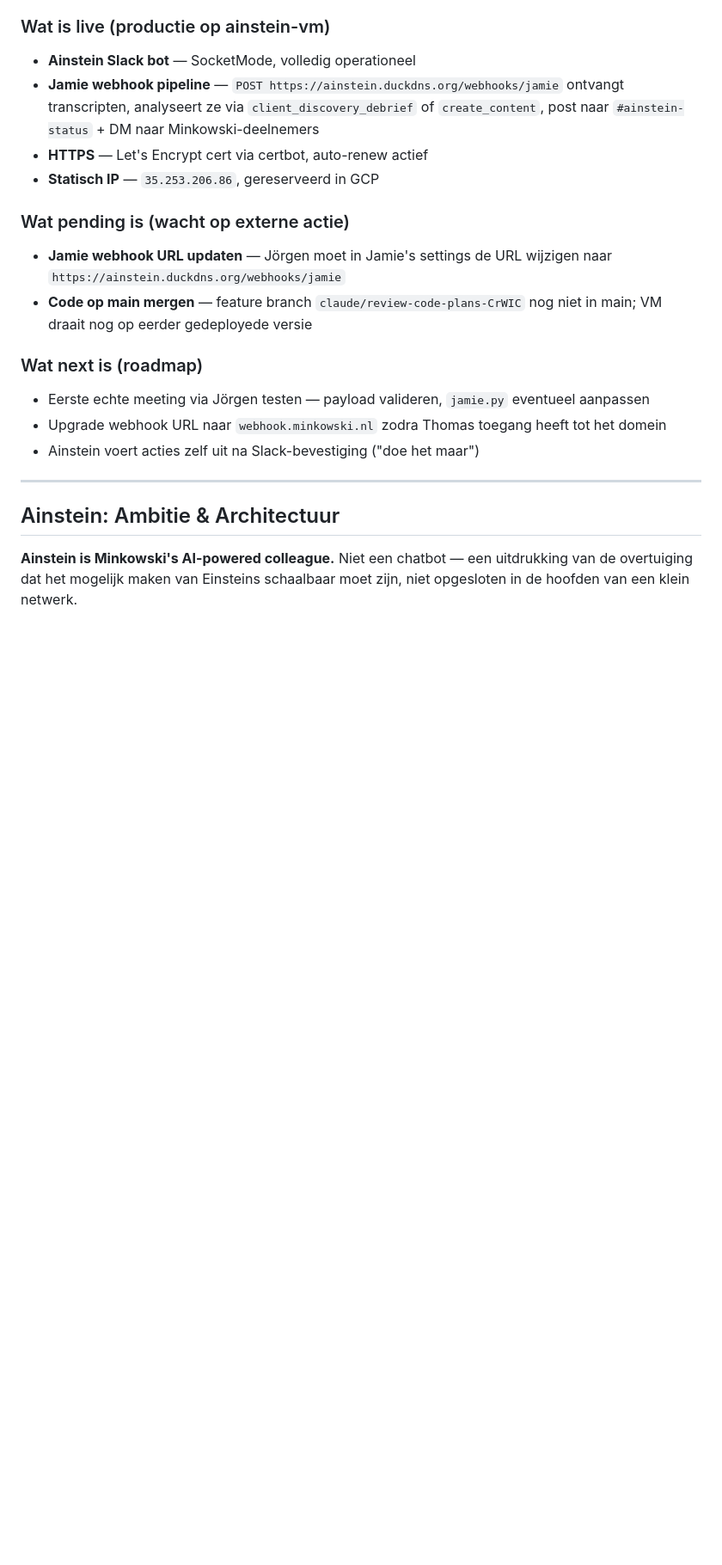
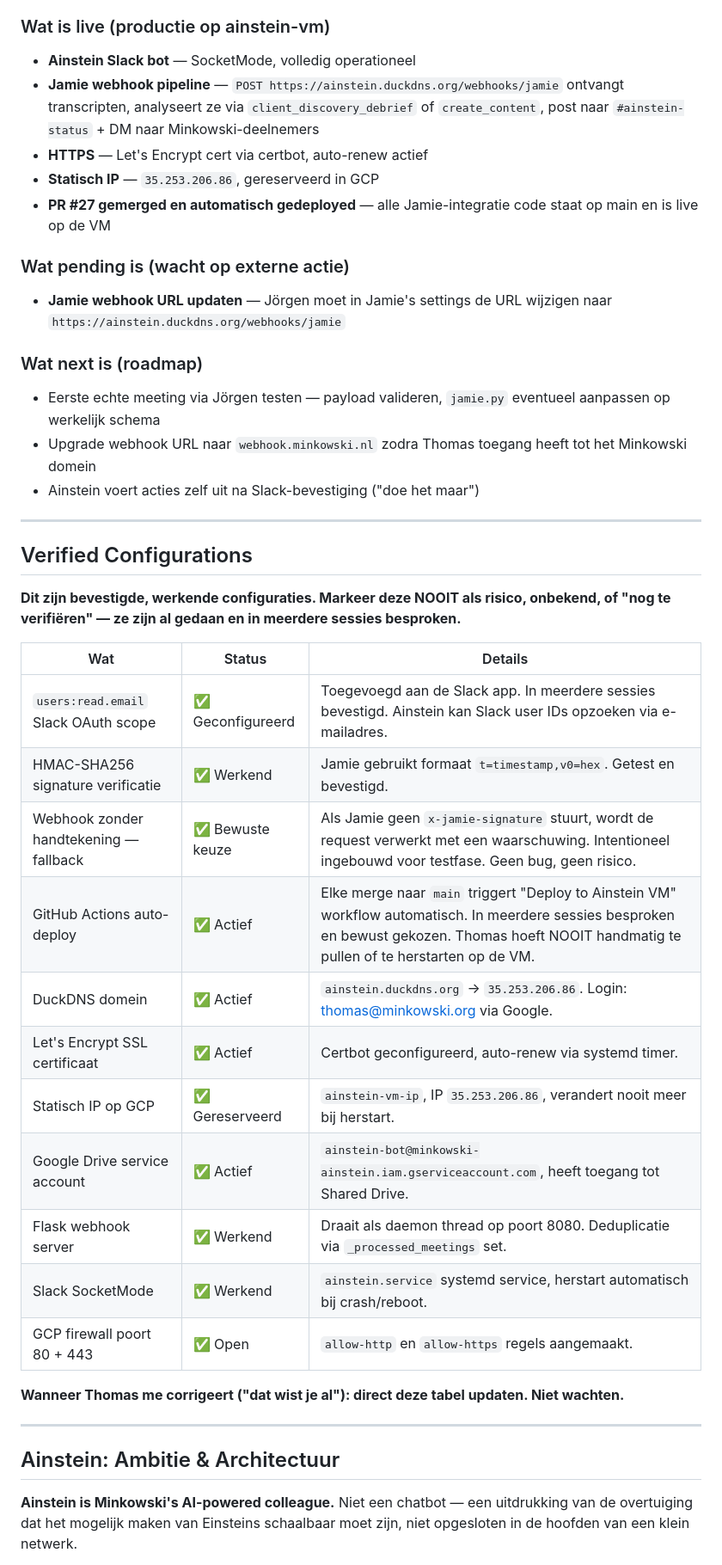
Before and after one commit to tthiadens-TT/Ainstein, a Markdown page: CLAUDE.md, the part around one of its changes. Shown at 86% size. Rendered like a GitHub page; blank space fills up the shorter version.

```diff
--- a/CLAUDE.md
+++ b/CLAUDE.md
@@ -23,15 +25,37 @@ Doe dit ook bij twijfel over de huidige staat van het systeem. Raad nooit. Kijk
 - **Jamie webhook pipeline** — `POST https://ainstein.duckdns.org/webhooks/jamie` ontvangt transcripten, analyseert ze via `client_discovery_debrief` of `create_content`, post naar `#ainstein-status` + DM naar Minkowski-deelnemers
 - **HTTPS** — Let's Encrypt cert via certbot, auto-renew actief
 - **Statisch IP** — `35.253.206.86`, gereserveerd in GCP
+- **PR #27 gemerged en automatisch gedeployed** — alle Jamie-integratie code staat op main en is live op de VM
 
 ### Wat pending is (wacht op externe actie)
 - **Jamie webhook URL updaten** — Jörgen moet in Jamie's settings de URL wijzigen naar `https://ainstein.duckdns.org/webhooks/jamie`
-- **Code op main mergen** — feature branch `claude/review-code-plans-CrWIC` nog niet in main; VM draait nog op eerder gedeployede versie
 
 ### Wat next is (roadmap)
-- Eerste echte meeting via Jörgen testen — payload valideren, `jamie.py` eventueel aanpassen
-- Upgrade webhook URL naar `webhook.minkowski.nl` zodra Thomas toegang heeft tot het domein
+- Eerste echte meeting via Jörgen testen — payload valideren, `jamie.py` eventueel aanpassen op werkelijk schema
+- Upgrade webhook URL naar `webhook.minkowski.nl` zodra Thomas toegang heeft tot het Minkowski domein
 - Ainstein voert acties zelf uit na Slack-bevestiging ("doe het maar")
+
+---
+
+## Verified Configurations
+
+**Dit zijn bevestigde, werkende configuraties. Markeer deze NOOIT als risico, onbekend, of "nog te verifiëren" — ze zijn al gedaan en in meerdere sessies besproken.**
+
+| Wat | Status | Details |
+|---|---|---|
+| `users:read.email` Slack OAuth scope | ✅ Geconfigureerd | Toegevoegd aan de Slack app. In meerdere sessies bevestigd. Ainstein kan Slack user IDs opzoeken via e-mailadres. |
+| HMAC-SHA256 signature verificatie | ✅ Werkend | Jamie gebruikt formaat `t=timestamp,v0=hex`. Getest en bevestigd. |
+| Webhook zonder handtekening — fallback | ✅ Bewuste keuze | Als Jamie geen `x-jamie-signature` stuurt, wordt de request verwerkt met een waarschuwing. Intentioneel ingebouwd voor testfase. Geen bug, geen risico. |
+| GitHub Actions auto-deploy | ✅ Actief | Elke merge naar `main` triggert "Deploy to Ainstein VM" workflow automatisch. In meerdere sessies besproken en bewust gekozen. Thomas hoeft NOOIT handmatig te pullen of te herstarten op de VM. |
+| DuckDNS domein | ✅ Actief | `ainstein.duckdns.org` → `35.253.206.86`. Login: thomas@minkowski.org via Google. |
+| Let's Encrypt SSL certificaat | ✅ Actief | Certbot geconfigureerd, auto-renew via systemd timer. |
+| Statisch IP op GCP | ✅ Gereserveerd | `ainstein-vm-ip`, IP `35.253.206.86`, verandert nooit meer bij herstart. |
+| Google Drive service account | ✅ Actief | `ainstein-bot@minkowski-ainstein.iam.gserviceaccount.com`, heeft toegang tot Shared Drive. |
+| Flask webhook server | ✅ Werkend | Draait als daemon thread op poort 8080. Deduplicatie via `_processed_meetings` set. |
+| Slack SocketMode | ✅ Werkend | `ainstein.service` systemd service, herstart automatisch bij crash/reboot. |
+| GCP firewall poort 80 + 443 | ✅ Open | `allow-http` en `allow-https` regels aangemaakt. |
+
+**Wanneer Thomas me corrigeert ("dat wist je al"): direct deze tabel updaten. Niet wachten.**
 
 ---
 
```
Also changed, not shown: other parts of CLAUDE.md (+17 -16 lines).
